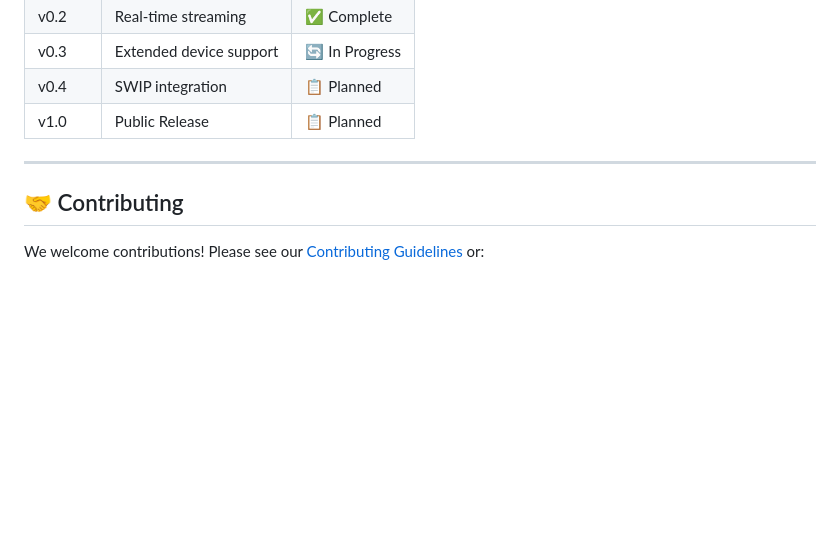
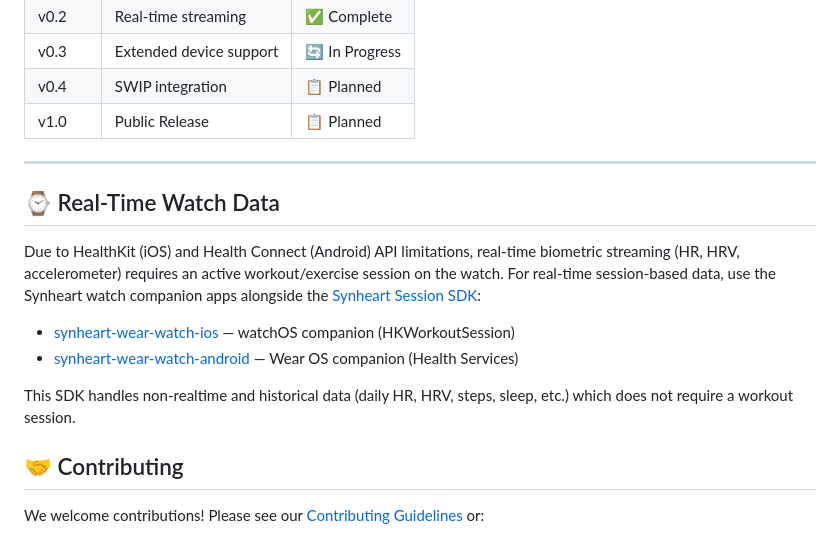
Before and after one commit to synheart-ai/synheart-wear-dart, a Markdown page: README.md, the part around the change. GitHub-like rendering; folded sections open; blank space fills up the shorter version.

Commit message:
docs: Add section on real-time watch data and companion apps in README
- Introduced information regarding real-time biometric streaming limitations due to HealthKit and Health Connect APIs.
- Added links to Synheart watch companion apps for iOS and Android for session-based data handling.
- Clarified the SDK's role in managing non-realtime and historical data.

```diff
--- a/README.md
+++ b/README.md
@@ -625,6 +625,15 @@ try {
 
 ---
 
+## ⌚ Real-Time Watch Data
+
+Due to HealthKit (iOS) and Health Connect (Android) API limitations, real-time biometric streaming (HR, HRV, accelerometer) requires an active workout/exercise session on the watch. For real-time session-based data, use the Synheart watch companion apps alongside the [Synheart Session SDK](https://github.com/synheart-ai/synheart-session):
+
+- [synheart-wear-watch-ios](https://github.com/synheart-ai/synheart-wear-watch-ios) — watchOS companion (HKWorkoutSession)
+- [synheart-wear-watch-android](https://github.com/synheart-ai/synheart-wear-watch-android) — Wear OS companion (Health Services)
+
+This SDK handles non-realtime and historical data (daily HR, HRV, steps, sleep, etc.) which does not require a workout session.
+
 ## 🤝 Contributing
 
 We welcome contributions! Please see our [Contributing Guidelines](CONTRIBUTING.md) or:
```
